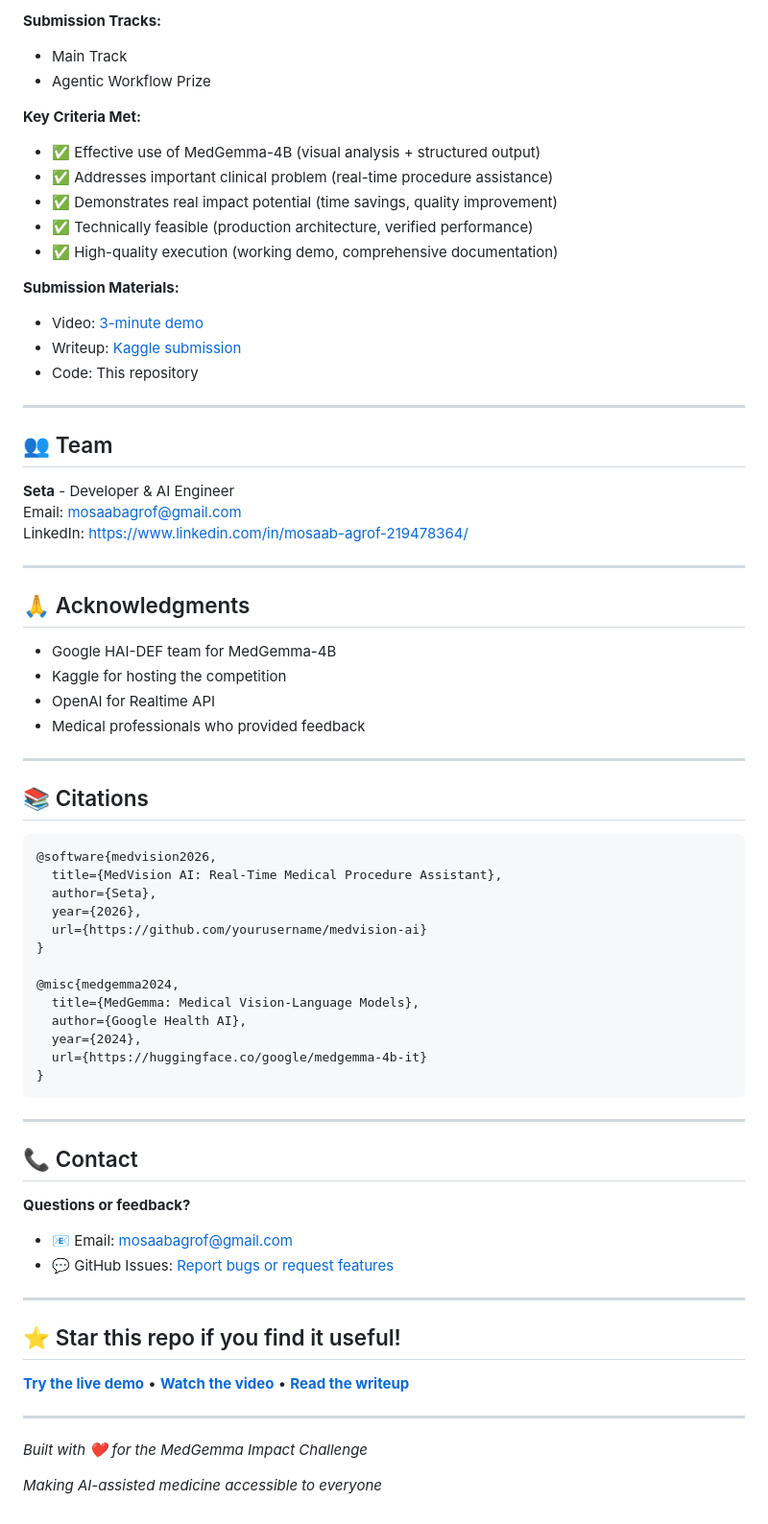
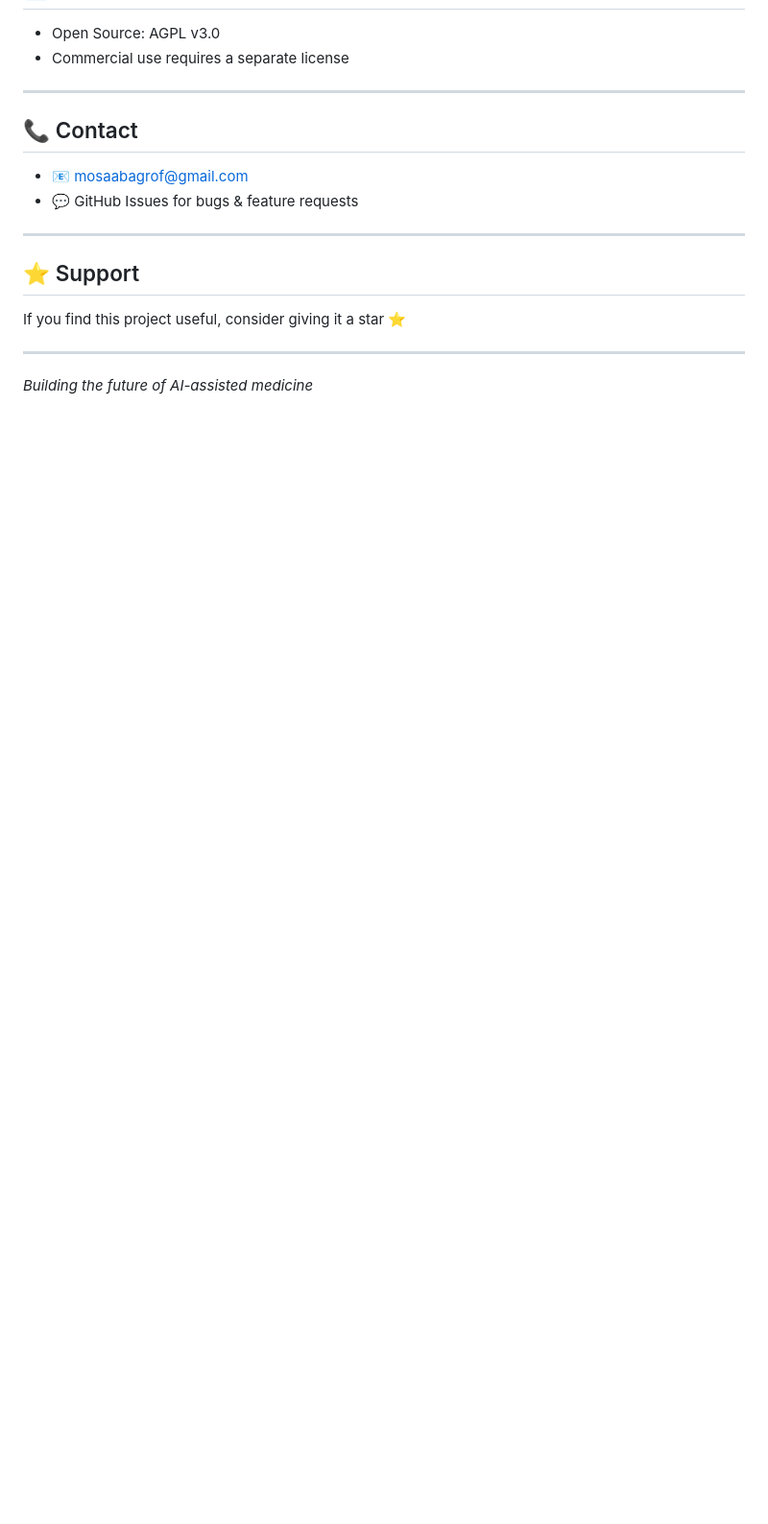
Before and after one commit to mosaabseta/medvision-ai, a Markdown page: README.md, the part around one of its changes. Shown at 96% size. Rendered like a GitHub page; blank space fills up the shorter version.

````diff
--- a/README.md
+++ b/README.md
@@ -278,73 +234,19 @@ This project was built for the **MedGemma Impact Challenge** by Google HAI-DEF.
-**Submission Tracks:**
-- Main Track
-- Agentic Workflow Prize
-
-**Key Criteria Met:**
-- ✅ Effective use of MedGemma-4B (visual analysis + structured output)
-- ✅ Addresses important clinical problem (real-time procedure assistance)
-- ✅ Demonstrates real impact potential (time savings, quality improvement)
-- ✅ Technically feasible (production architecture, verified performance)
-- ✅ High-quality execution (working demo, comprehensive documentation)
-
-**Submission Materials:**
-- Video: [3-minute demo]((https://youtu.be/bB6a30PUKz4))
-- Writeup: [Kaggle submission](https://www.kaggle.com/competitions/med-gemma-impact-challenge/writeups/medvision-ai-real-time-medical-procedure-assistan)
-- Code: This repository
-
----
-
-## 👥 Team
-
-**Seta** - Developer & AI Engineer
-Email: mosaabagrof@gmail.com
-LinkedIn: https://www.linkedin.com/in/mosaab-agrof-219478364/
-
-
----
-
-## 🙏 Acknowledgments
-
-- Google HAI-DEF team for MedGemma-4B
-- Kaggle for hosting the competition
-- OpenAI for Realtime API
-- Medical professionals who provided feedback
-
----
-
-## 📚 Citations
-
-```bibtex
-@software{medvision2026,
-  title={MedVision AI: Real-Time Medical Procedure Assistant},
-  author={Seta},
-  year={2026},
-  url={https://github.com/yourusername/medvision-ai}
-}
-
-@misc{medgemma2024,
-  title={MedGemma: Medical Vision-Language Models},
-  author={Google Health AI},
-  year={2024},
-  url={https://huggingface.co/google/medgemma-4b-it}
-}
-```
+* Open Source: AGPL v3.0
+* Commercial use requires a separate license
 
 ---
 
 ## 📞 Contact
 
-**Questions or feedback?**
-- 📧 Email: mosaabagrof@gmail.com
-- 💬 GitHub Issues: [Report bugs or request features](https://github.com/mosaabseta/medvision-ai/issues)
+* 📧 [mosaabagrof@gmail.com](mailto:mosaabagrof@gmail.com)
+* 💬 GitHub Issues for bugs & feature requests
 
 ---
 
-## ⭐ Star this repo if you find it useful!
+## ⭐ Support
 
-**[Try the live demo](https://medvisor.fyi)** • **[Watch the video](https://youtu.be/bB6a30PUKz4)** • **[Read the writeup](https://www.kaggle.com/competitions/med-gemma-impact-challenge/writeups/medvision-ai-real-time-medical-procedure-assistan)**
+If you find this project useful, consider giving it a star ⭐
 
 ---
 
-*Built with ❤️ for the MedGemma Impact Challenge*
-
-*Making AI-assisted medicine accessible to everyone*
+*Building the future of AI-assisted medicine*
````
Also changed, not shown: other parts of README.md (+90 -134 lines).
